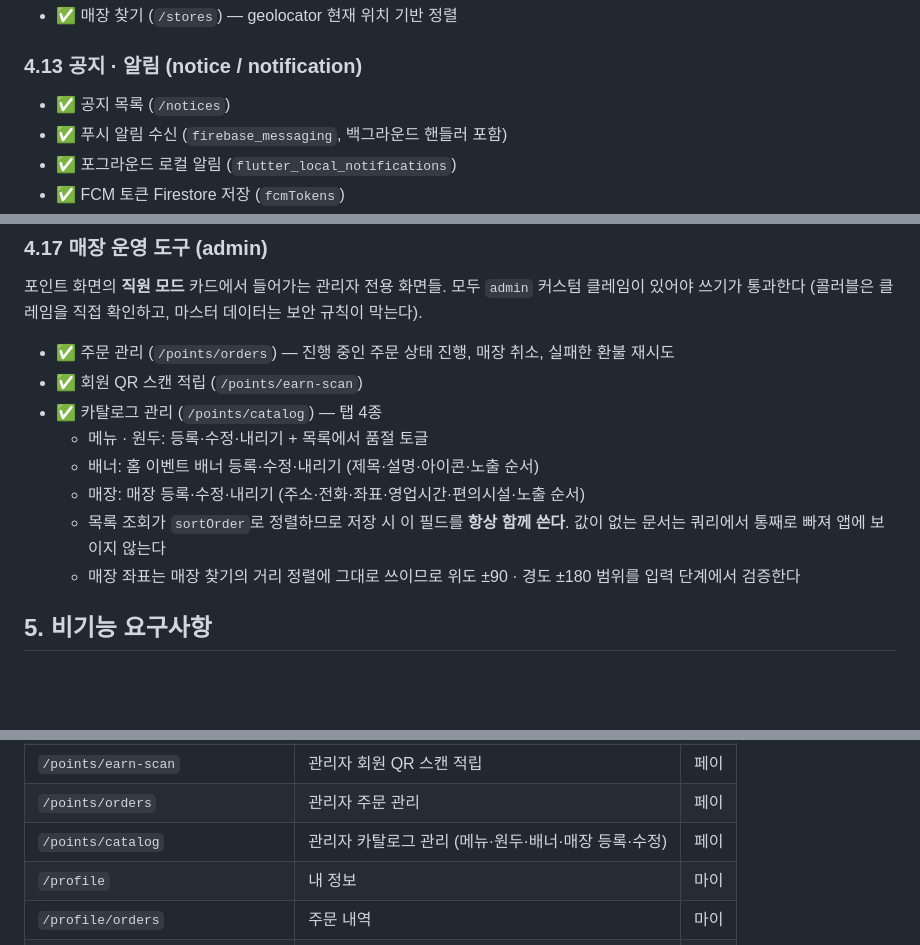
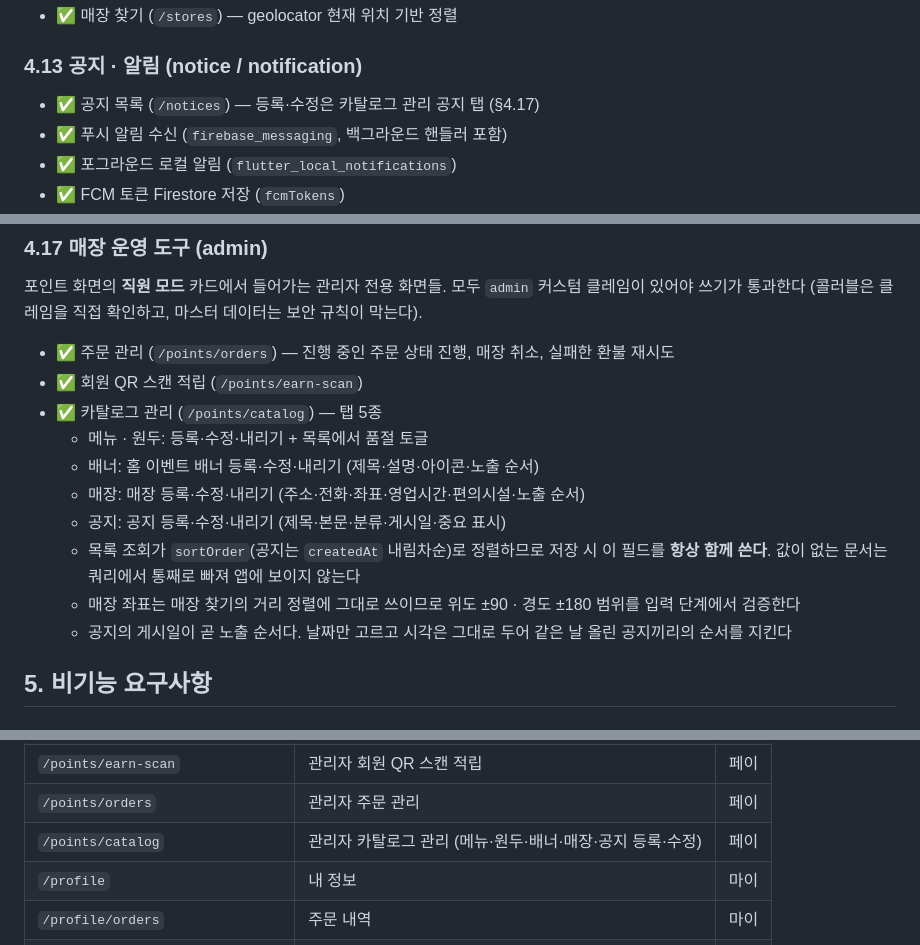
Before and after one commit to suengwone/ethanscafe, a Markdown page: REQUIREMENTS.md, 3 parts joined by grey strips. GitHub-like rendering; blank space fills up the shorter version.

Commit message:
Document the notice management tool
Co-Authored-By: Claude Opus 5 (1M context) <noreply@anthropic.com>

```diff
--- a/REQUIREMENTS.md
+++ b/REQUIREMENTS.md
@@ -140,7 +140,7 @@
 - ✅ 매장 찾기 (`/stores`) — geolocator 현재 위치 기반 정렬
 
 ### 4.13 공지 · 알림 (notice / notification)
-- ✅ 공지 목록 (`/notices`)
+- ✅ 공지 목록 (`/notices`) — 등록·수정은 카탈로그 관리 공지 탭 (§4.17)
 - ✅ 푸시 알림 수신 (`firebase_messaging`, 백그라운드 핸들러 포함)
 - ✅ 포그라운드 로컬 알림 (`flutter_local_notifications`)
 - ✅ FCM 토큰 Firestore 저장 (`fcmTokens`)
@@ -176,13 +176,15 @@
 
 - ✅ 주문 관리 (`/points/orders`) — 진행 중인 주문 상태 진행, 매장 취소, 실패한 환불 재시도
 - ✅ 회원 QR 스캔 적립 (`/points/earn-scan`)
-- ✅ 카탈로그 관리 (`/points/catalog`) — 탭 4종
+- ✅ 카탈로그 관리 (`/points/catalog`) — 탭 5종
   - 메뉴 · 원두: 등록·수정·내리기 + 목록에서 품절 토글
   - 배너: 홈 이벤트 배너 등록·수정·내리기 (제목·설명·아이콘·노출 순서)
   - 매장: 매장 등록·수정·내리기 (주소·전화·좌표·영업시간·편의시설·노출 순서)
-  - 목록 조회가 `sortOrder`로 정렬하므로 저장 시 이 필드를 **항상 함께 쓴다**. 값이 없는 문서는
-    쿼리에서 통째로 빠져 앱에 보이지 않는다
+  - 공지: 공지 등록·수정·내리기 (제목·본문·분류·게시일·중요 표시)
+  - 목록 조회가 `sortOrder`(공지는 `createdAt` 내림차순)로 정렬하므로 저장 시 이 필드를
+    **항상 함께 쓴다**. 값이 없는 문서는 쿼리에서 통째로 빠져 앱에 보이지 않는다
   - 매장 좌표는 매장 찾기의 거리 정렬에 그대로 쓰이므로 위도 ±90 · 경도 ±180 범위를 입력 단계에서 검증한다
+  - 공지의 게시일이 곧 노출 순서다. 날짜만 고르고 시각은 그대로 두어 같은 날 올린 공지끼리의 순서를 지킨다
 
 ## 5. 비기능 요구사항
 
@@ -270,7 +272,7 @@
 | `/points/charge` | 선불권 충전 | 페이 |
 | `/points/earn-scan` | 관리자 회원 QR 스캔 적립 | 페이 |
 | `/points/orders` | 관리자 주문 관리 | 페이 |
-| `/points/catalog` | 관리자 카탈로그 관리 (메뉴·원두·배너·매장 등록·수정) | 페이 |
+| `/points/catalog` | 관리자 카탈로그 관리 (메뉴·원두·배너·매장·공지 등록·수정) | 페이 |
 | `/profile` | 내 정보 | 마이 |
 | `/profile/orders` | 주문 내역 | 마이 |
 | `/profile/orders/track/:orderId` | 주문 상태 추적 | 마이 |
```
Also changed, not shown: other parts of REQUIREMENTS.md (+1 -1 lines).
